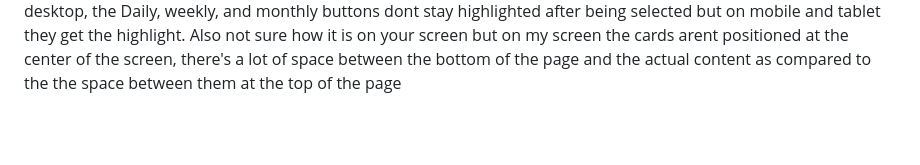
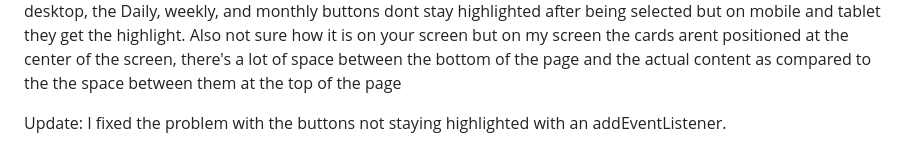
Before and after one commit to bhenry3145/TimeTracker, a Markdown page: README.md, the part around one of its changes. GitHub-like rendering; blank space fills up the shorter version.

```diff
--- a/README.md
+++ b/README.md
@@ -110,3 +110,5 @@ Pull data in from the local JSON file
 Do not Hard Code Data on the HTML side
 Peer Review: Bronel Lazar
 Reviewer Notes: The site looks great, everything is pretty accurate to the figma, none of the data is hardcoded in the html side. and the site is responsive on tablet and mobile. Just a minor issue is that on desktop, the Daily, weekly, and monthly buttons dont stay highlighted after being selected but on mobile and tablet they get the highlight. Also not sure how it is on your screen but on my screen the cards arent positioned at the center of the screen, there's a lot of space between the bottom of the page and the actual content as compared to the the space between them at the top of the page
+
+Update: I fixed the problem with the buttons not staying highlighted with an addEventListener.
```
Also changed, not shown: other parts of README.md (+1 -1 lines).
